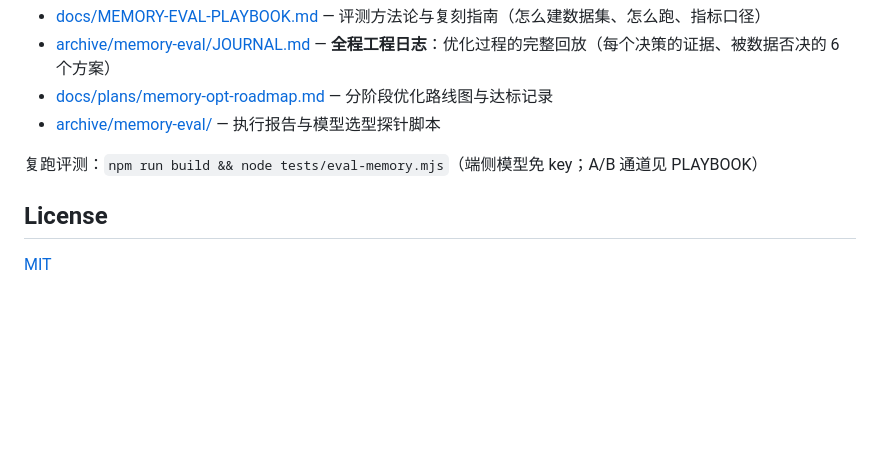
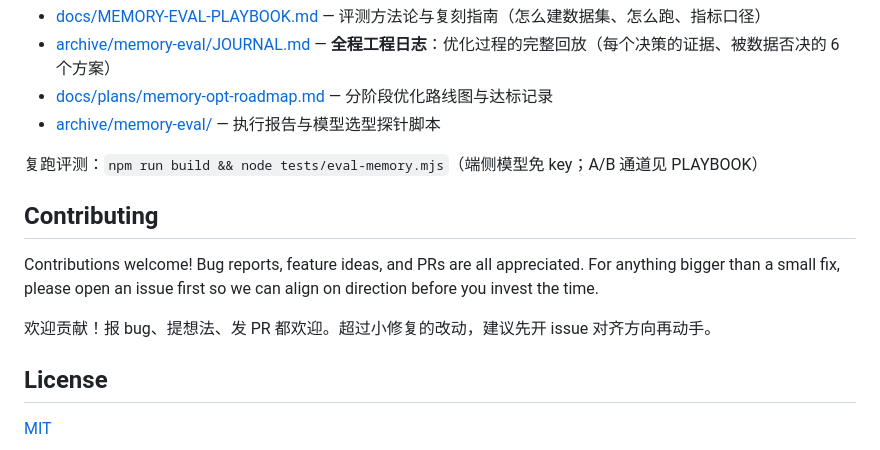
Before and after one commit to Atituiset/web-notes-ext, a Markdown page: README.md, the part around the change. GitHub-like rendering; blank space fills up the shorter version.

Commit message:
docs: README 增加 Contributing 段（中英）

```diff
--- a/README.md
+++ b/README.md
@@ -69,6 +69,12 @@ Design deep-dive: [docs/DESIGN.md](docs/DESIGN.md) · Memory system status: [doc
 
 复跑评测：`npm run build && node tests/eval-memory.mjs`（端侧模型免 key；A/B 通道见 PLAYBOOK）
 
+## Contributing
+
+Contributions welcome! Bug reports, feature ideas, and PRs are all appreciated. For anything bigger than a small fix, please open an issue first so we can align on direction before you invest the time.
+
+欢迎贡献！报 bug、提想法、发 PR 都欢迎。超过小修复的改动，建议先开 issue 对齐方向再动手。
+
 ## License
 
 [MIT](LICENSE)
```
